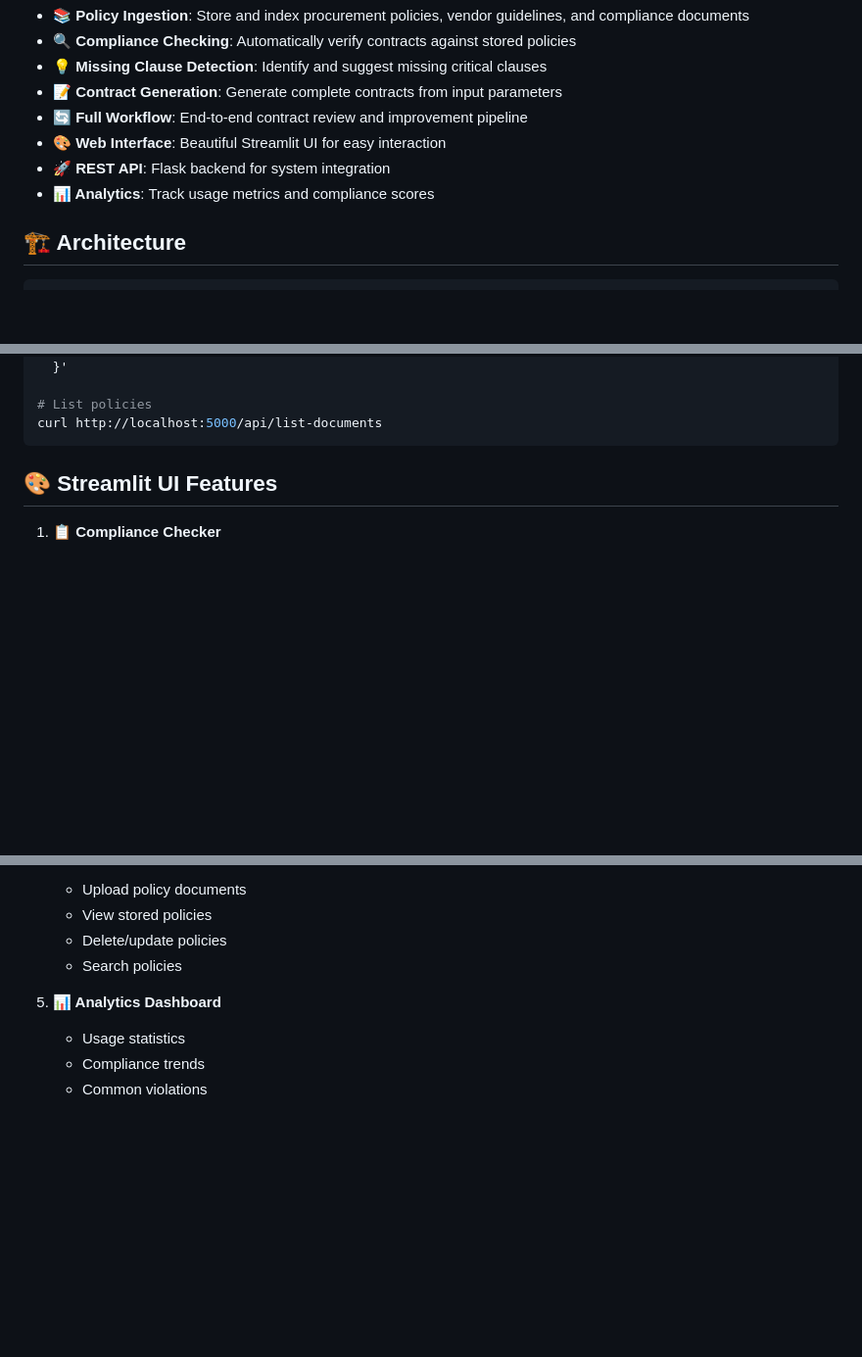
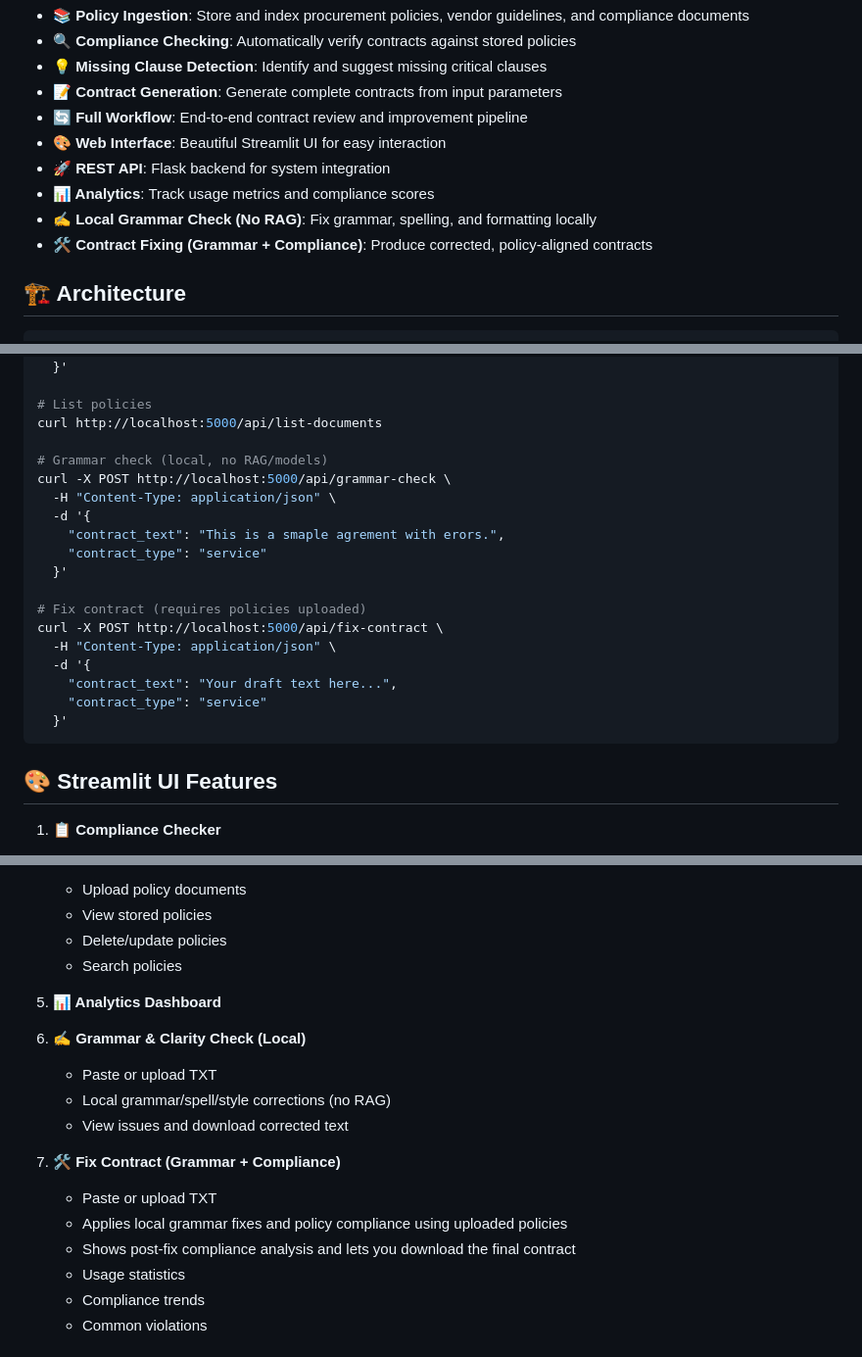
Before and after one commit to THICKBREWW/procurement-rag-system, a Markdown page: README.md, 3 parts joined by grey strips. Shown: that part at 98% size. GitHub-like rendering; blank space fills up the shorter version.

Commit message:
docs(README): document local grammar check, fix-contract endpoint, and new Streamlit tabs; add language-tool-python to deps

````diff
--- a/README.md
+++ b/README.md
@@ -16,6 +16,8 @@ An intelligent RAG-based system for procurement contract compliance checking, mi
 - **🎨 Web Interface**: Beautiful Streamlit UI for easy interaction
 - **🚀 REST API**: Flask backend for system integration
 - **📊 Analytics**: Track usage metrics and compliance scores
+ - **✍️ Local Grammar Check (No RAG)**: Fix grammar, spelling, and formatting locally
+ - **🛠️ Contract Fixing (Grammar + Compliance)**: Produce corrected, policy-aligned contracts
 
 ## 🏗️ Architecture
 
@@ -263,6 +266,22 @@ curl -X POST http://localhost:5000/api/generate-contract \
 
 # List policies
 curl http://localhost:5000/api/list-documents
+
+# Grammar check (local, no RAG/models)
+curl -X POST http://localhost:5000/api/grammar-check \
+  -H "Content-Type: application/json" \
+  -d '{
+    "contract_text": "This is a smaple agrement with erors.",
+    "contract_type": "service"
+  }'
+
+# Fix contract (requires policies uploaded)
+curl -X POST http://localhost:5000/api/fix-contract \
+  -H "Content-Type: application/json" \
+  -d '{
+    "contract_text": "Your draft text here...",
+    "contract_type": "service"
+  }'
 ```
 
 ## 🎨 Streamlit UI Features
@@ -291,6 +310,15 @@ curl http://localhost:5000/api/list-documents
    - Search policies
 
 5. **📊 Analytics Dashboard**
+6. **✍️ Grammar & Clarity Check (Local)**
+   - Paste or upload TXT
+   - Local grammar/spell/style corrections (no RAG)
+   - View issues and download corrected text
+
+7. **🛠️ Fix Contract (Grammar + Compliance)**
+   - Paste or upload TXT
+   - Applies local grammar fixes and policy compliance using uploaded policies
+   - Shows post-fix compliance analysis and lets you download the final contract
    - Usage statistics
    - Compliance trends
    - Common violations
````
Also changed, not shown: other parts of README.md (+1 -0 lines).
